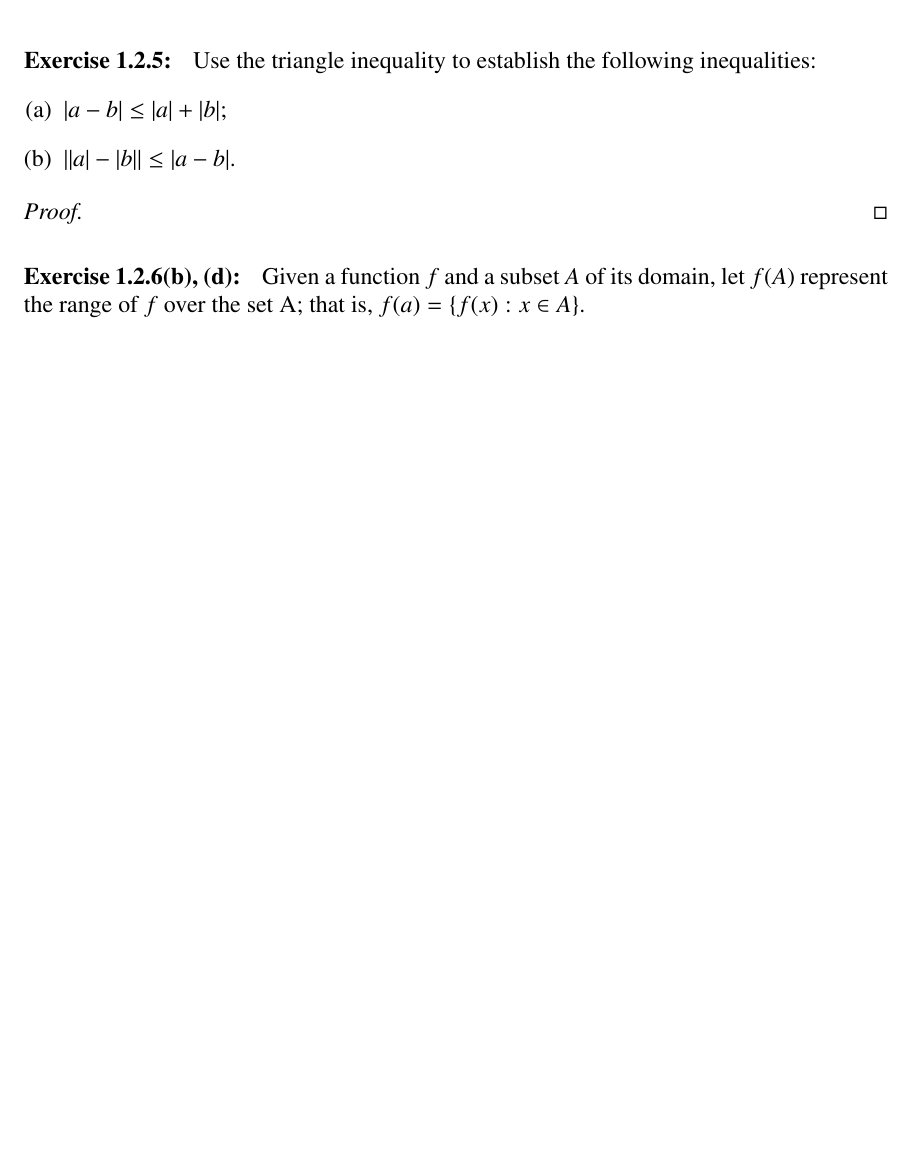
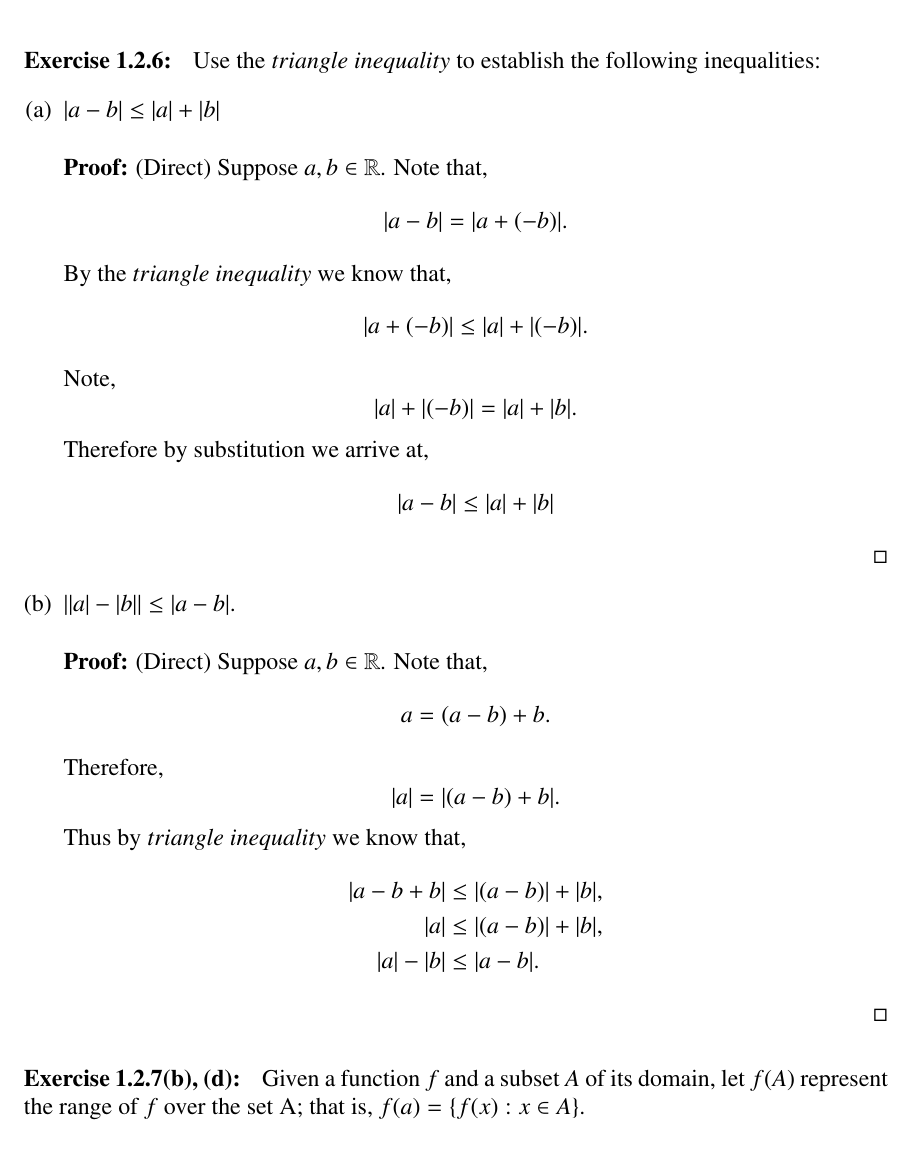
Before and after one commit to StefanoFochesatto/Homework-Fall-2020, a LaTeX document (Math F401_Real Analysis/HW#1.tex): part of page 1 of 2 before the commit and part of page 1 of 3 after it, cut so that both start at the same text, the shorter picture padded with empty space. Compiled offline with pdfLaTeX.

Commit message:
Work on real analysis started

```diff
--- a/Math F401_Real Analysis/HW#1.tex
+++ b/Math F401_Real Analysis/HW#1.tex
@@ -79,17 +79,50 @@
 
 \begin{document}
 
-\begin{exercise}{1.2.5}
-Use the triangle inequality to establish the following inequalities:
+\begin{exercise}{1.2.6}
+Use the $triangle$ $inequality$ to establish the following inequalities:
 \begin{enumerate}[(a)]
-\item $|a-b| \le |a| + |b|$;
-\item $||a|-|b|| \le |a-b|$.
+\item $|a-b| \leq |a| + |b|$\\\\
+\textbf{Proof:} (Direct) Suppose $a,b \in \RR$. Note that,
+\begin{equation*}
+  |a-b| = |a + (-b)|.
+\end{equation*}
+By the $triangle$ $inequality$ we know that,
+\begin{equation*}
+  |a + (-b)| \leq |a| + |(-b)|.
+\end{equation*}
+Note,
+\begin{equation*}
+  |a| + |(-b)| = |a| + |b|.
+\end{equation*}
+Therefore by substitution we arrive at,
+\begin{equation*}
+  |a-b| \leq |a| + |b|
+\end{equation*}
+ \qed
+
+
+ \item $||a|-|b|| \le |a-b|$.\\\\
+ \textbf{Proof:} (Direct) Suppose $a,b \in \RR$. Note that,
+ \begin{equation*}
+  a = (a-b) + b.
+\end{equation*}
+Therefore,
+\begin{equation*}
+  |a| = |(a-b) + b|.
+\end{equation*}
+Thus by $triangle$ $inequality$ we know that,
+\begin{align*}
+  |a-b+b| &\leq |(a-b)| + |b|,\\
+  |a| &\leq |(a-b)| + |b|,\\
+  |a| - |b| &\leq |a-b|.
+\end{align*}
+\qed
+
 \end{enumerate}
 \end{exercise}
-\begin{proof}
-\end{proof}
 
-\begin{exercise}{1.2.6(b), (d)}
+\begin{exercise}{1.2.7(b), (d)}
 Given a function $f$ and a subset $A$ of its domain, let $f(A)$ represent the range of $f$ over the set A;
 that is, $f(a)=\{f(x):x\in A\}$.
 \end{exercise}
```
Also changed, not shown: Math F401_Real Analysis/HW#1.pdf, Math F401_Real Analysis/HW#1.tex (2 more changed lines), 4 other files.
